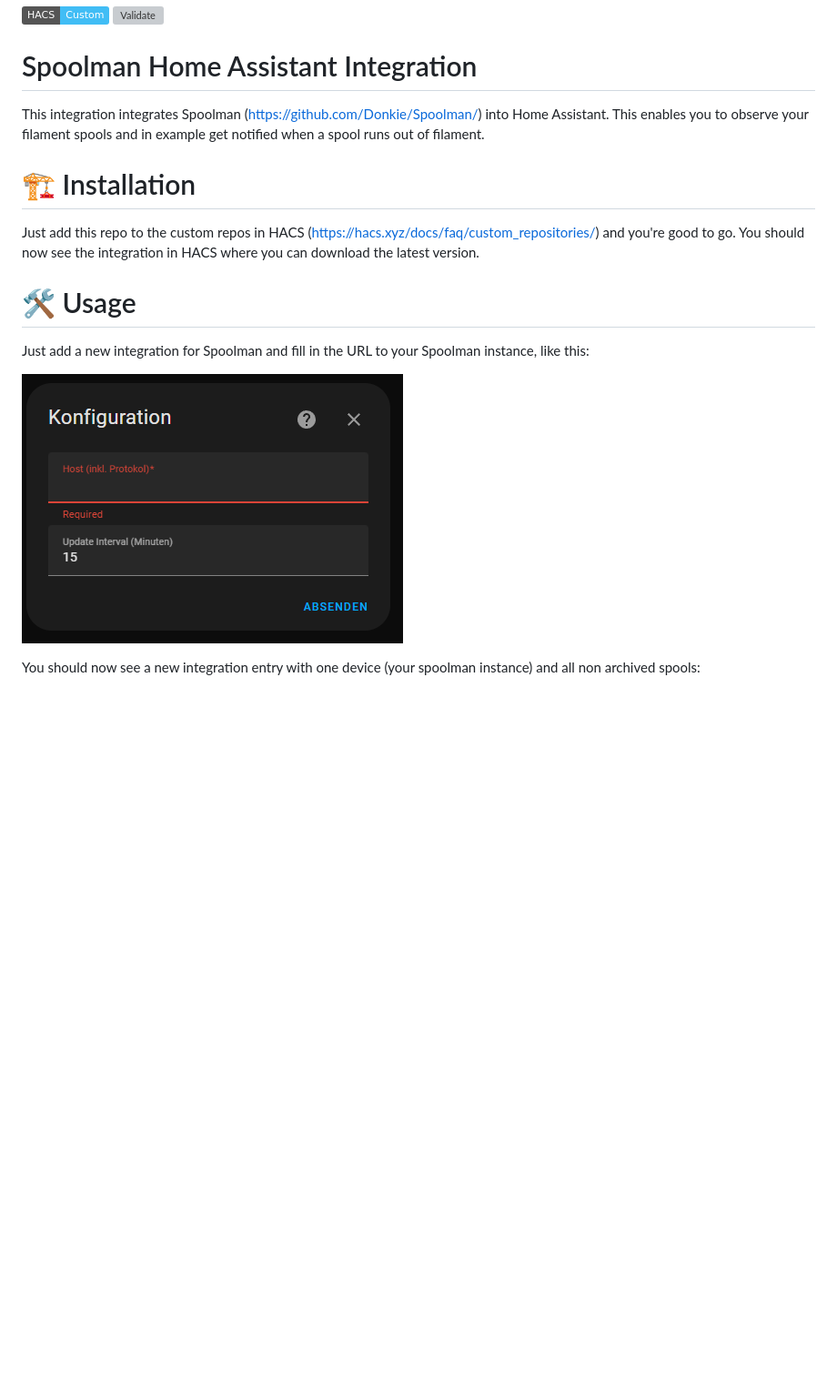
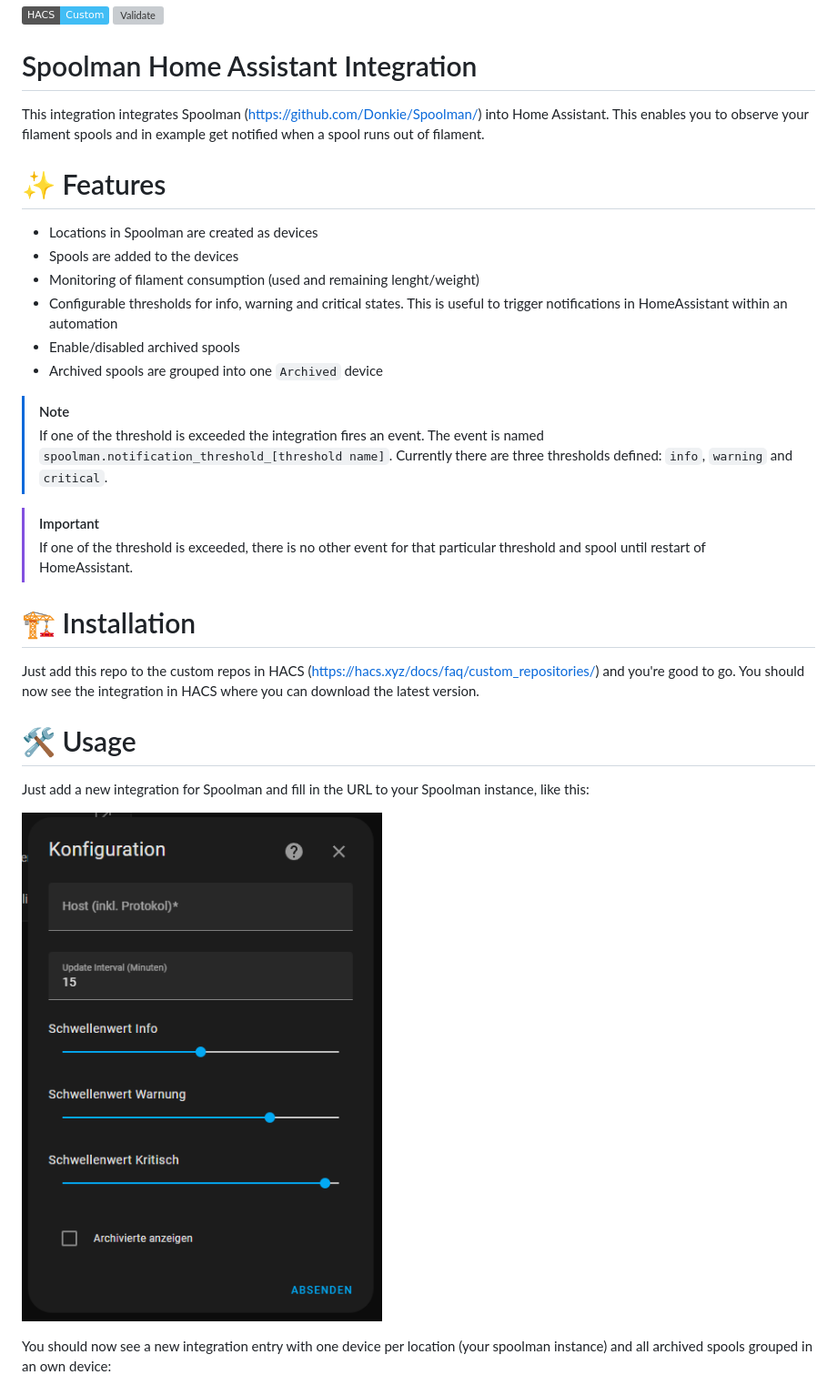
Before and after one commit to Disane87/spoolman-homeassistant, a Markdown page: README.md, the part around one of its changes. Shown at 91% size. Rendered like a GitHub page; pictures changed too: resources/images/spoolman-integration-config.png; badges without logos; blank space fills up the shorter version; grey boxes are pictures that could not be loaded.

Commit message:
doc: Changed readme to reflect changes of #22

```diff
--- a/README.md
+++ b/README.md
@@ -6,13 +6,28 @@
 
 This integration integrates Spoolman (https://github.com/Donkie/Spoolman/) into Home Assistant. This enables you to observe your filament spools and in example get notified when a spool runs out of filament.
 
+# ✨ Features
+- Locations in Spoolman are created as devices
+- Spools are added to the devices
+- Monitoring of filament consumption (used and remaining lenght/weight)
+- Configurable thresholds for info, warning and critical states. This is useful to trigger notifications in HomeAssistant within an automation
+- Enable/disabled archived spools
+- Archived spools are grouped into one `Archived` device
+
+> [!NOTE]
+> If one of the threshold is exceeded the integration fires an event. The event is named `spoolman.notification_threshold_[threshold name]`. Currently there are three thresholds defined: `info`, `warning` and `critical`.
+
+
+> [!IMPORTANT]
+> If one of the threshold is exceeded, there is no other event for that particular threshold and spool until restart of HomeAssistant.
+
 # 🏗️ Installation
 Just add this repo to the custom repos in HACS (https://hacs.xyz/docs/faq/custom_repositories/) and you're good to go. You should now see the integration in HACS where you can download the latest version.
 
 # 🛠️ Usage
 Just add a new integration for Spoolman and fill in the URL to your Spoolman instance, like this:
 
-![image](https://github.com/Disane87/spoolman-homeassistant/blob/main/resources/images/spoolman-integration-config.png?raw=true)
+![image](resources/images/spoolman-integration-config.png?raw=true)
 
-You should now see a new integration entry with one device (your spoolman instance) and all non archived spools:
+You should now see a new integration entry with one device per location (your spoolman instance) and all archived spools grouped in an own device:
 
```
Also changed, not shown: other parts of README.md (+6 -2 lines), resources/images/spoolman-integration-devices.png (added).
